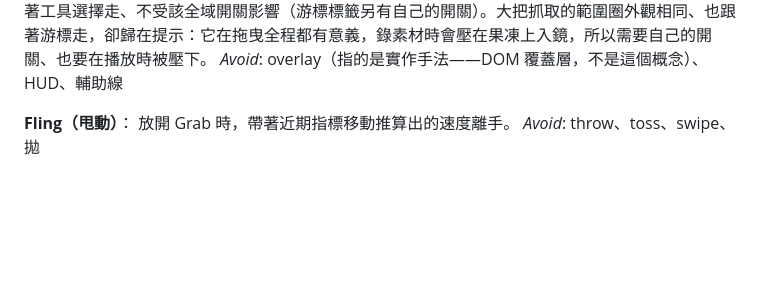
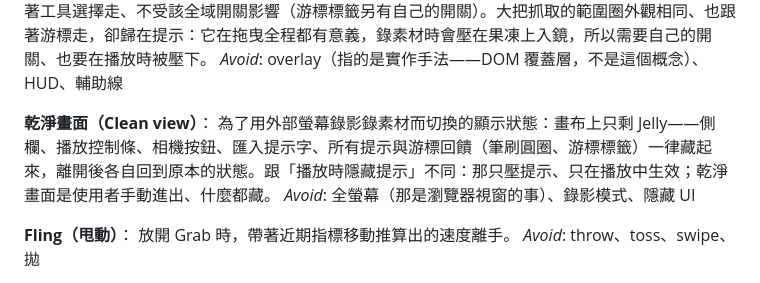
Before and after one commit to zhong-xian-guang/jelly-image-sandbox, a Markdown page: CONTEXT.md, the part around the change. Drawn GitHub-style; blank space fills up the shorter version.

Commit message:
CONTEXT.md：新增「乾淨畫面」詞條（spec #127）
Co-Authored-By: Claude Opus 5.5 <noreply@anthropic.com>

```diff
--- a/CONTEXT.md
+++ b/CONTEXT.md
@@ -75,6 +75,10 @@ _Avoid_: 撒 Pin 半徑、橡皮擦半徑（兩者已合一）
 **提示（Hint）**：
 疊在畫布上、只為了讓使用者看懂場上狀態的視覺層，本身不參與物理也不接手勢：顯示網格（debug 線框）、Pin 標記、電風扇的矩形範圍與圖示、編隊抓取的形狀標記、大把抓取的範圍圈。每一種各有獨立的顯示開關，另有一個全域的「播放時隱藏提示」——Track／Demo 播放中一律暫時壓下、播完各自回到原本的開關狀態，避免多條疊播時畫面雜亂。Pin 筆刷圓圈與游標標籤（游標旁顯示目前模式與滾輪調到的數值）**不算**提示：它們是「目前工具在做什麼」的游標回饋，跟著工具選擇走、不受該全域開關影響（游標標籤另有自己的開關）。大把抓取的範圍圈外觀相同、也跟著游標走，卻歸在提示：它在拖曳全程都有意義，錄素材時會壓在果凍上入鏡，所以需要自己的開關、也要在播放時被壓下。
 _Avoid_: overlay（指的是實作手法——DOM 覆蓋層，不是這個概念）、HUD、輔助線
+
+**乾淨畫面（Clean view）**：
+為了用外部螢幕錄影錄素材而切換的顯示狀態：畫布上只剩 Jelly——側欄、播放控制條、相機按鈕、匯入提示字、所有提示與游標回饋（筆刷圓圈、游標標籤）一律藏起來，離開後各自回到原本的狀態。跟「播放時隱藏提示」不同：那只壓提示、只在播放中生效；乾淨畫面是使用者手動進出、什麼都藏。
+_Avoid_: 全螢幕（那是瀏覽器視窗的事）、錄影模式、隱藏 UI
 
 **Fling（甩動）**：
 放開 Grab 時，帶著近期指標移動推算出的速度離手。
```
